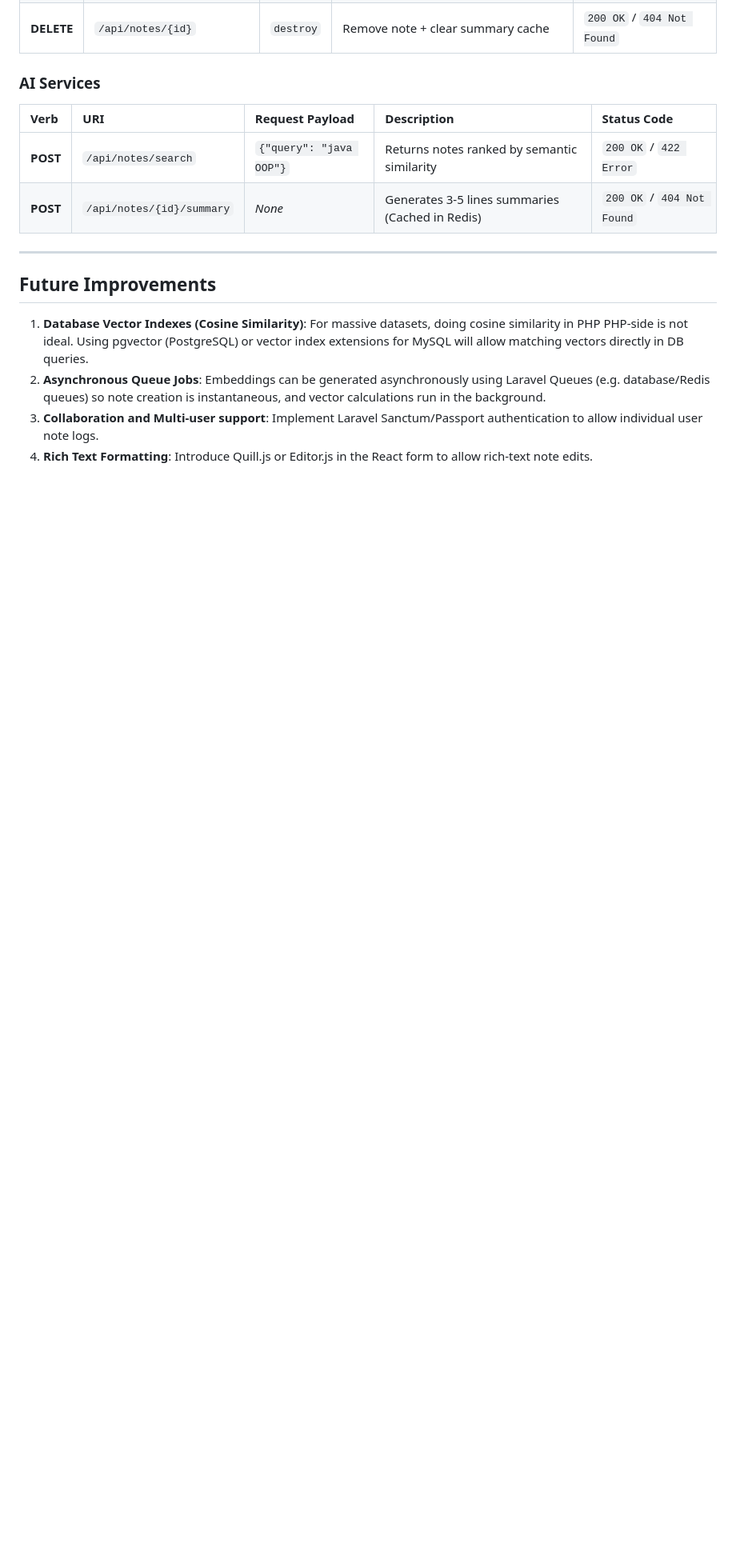
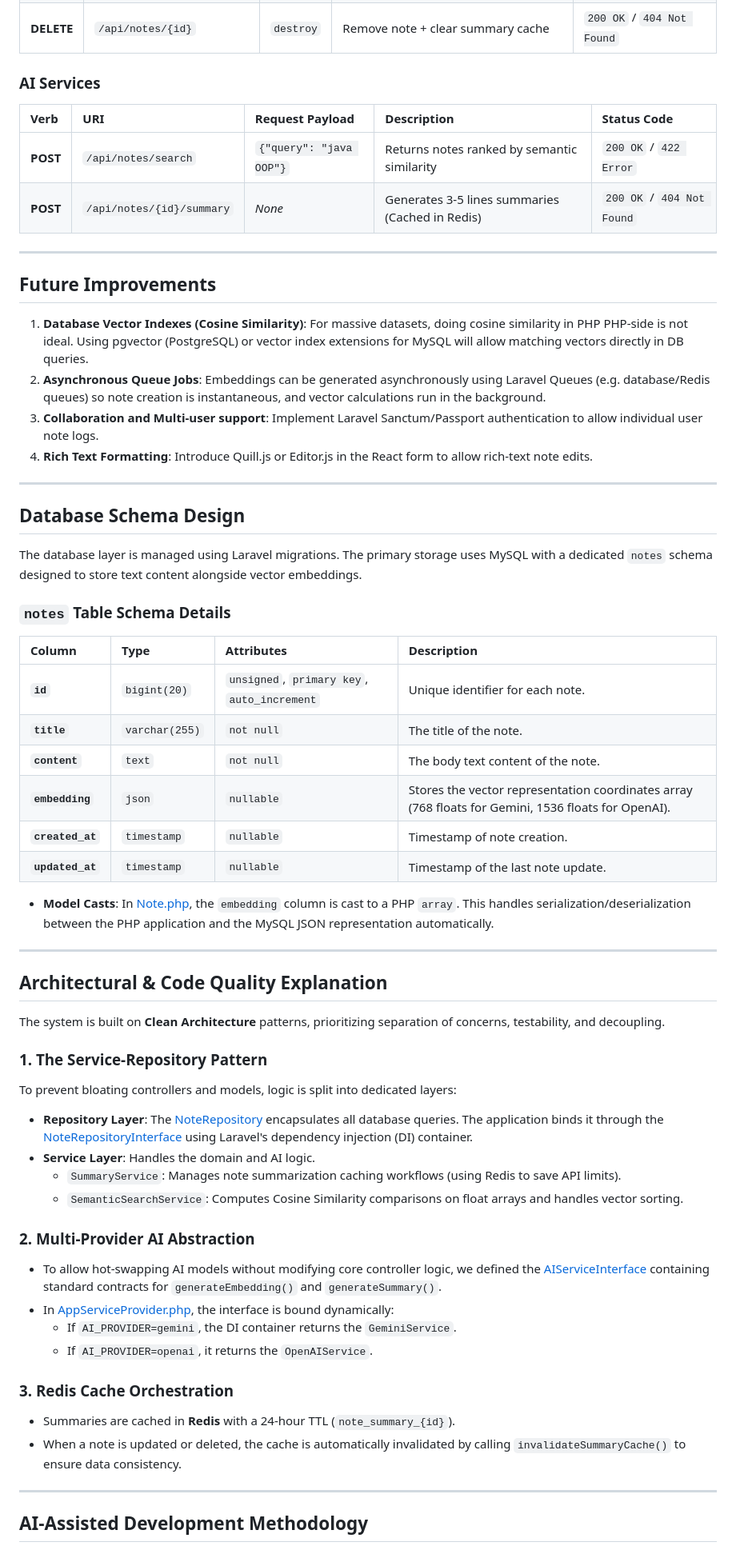
Before and after one commit to Abhishekkkkkkkkkkk/ai-powered-notes-system, a Markdown page: README.md, the part around one of its changes. Shown at 80% size. GitHub-like rendering; blank space fills up the shorter version.

Commit message:
docs: add AI usage explanation report, database schema, and architectural breakdowns

```diff
--- a/README.md
+++ b/README.md
@@ -261,3 +261,48 @@ All routes are throttled to `60 requests / min` for security.
 4. **Rich Text Formatting**: Introduce Quill.js or Editor.js in the React form to allow rich-text note edits.
 
 
+---
+
+## Database Schema Design
+
+The database layer is managed using Laravel migrations. The primary storage uses MySQL with a dedicated `notes` schema designed to store text content alongside vector embeddings.
+
+### `notes` Table Schema Details
+| Column | Type | Attributes | Description |
+| :--- | :--- | :--- | :--- |
+| **`id`** | `bigint(20)` | `unsigned`, `primary key`, `auto_increment` | Unique identifier for each note. |
+| **`title`** | `varchar(255)` | `not null` | The title of the note. |
+| **`content`** | `text` | `not null` | The body text content of the note. |
+| **`embedding`** | `json` | `nullable` | Stores the vector representation coordinates array (768 floats for Gemini, 1536 floats for OpenAI). |
+| **`created_at`** | `timestamp` | `nullable` | Timestamp of note creation. |
+| **`updated_at`** | `timestamp` | `nullable` | Timestamp of the last note update. |
+
+* **Model Casts**: In [Note.php](file:///D:/ai-notes-system/backend/app/Models/Note.php), the `embedding` column is cast to a PHP `array`. This handles serialization/deserialization between the PHP application and the MySQL JSON representation automatically.
+
+---
+
+## Architectural & Code Quality Explanation
+
+The system is built on **Clean Architecture** patterns, prioritizing separation of concerns, testability, and decoupling.
+
+### 1. The Service-Repository Pattern
+To prevent bloating controllers and models, logic is split into dedicated layers:
+* **Repository Layer**: The [NoteRepository](file:///D:/ai-notes-system/backend/app/Repositories/NoteRepository.php) encapsulates all database queries. The application binds it through the [NoteRepositoryInterface](file:///D:/ai-notes-system/backend/app/Repositories/NoteRepositoryInterface.php) using Laravel's dependency injection (DI) container.
+* **Service Layer**: Handles the domain and AI logic.
+  * `SummaryService`: Manages note summarization caching workflows (using Redis to save API limits).
+  * `SemanticSearchService`: Computes Cosine Similarity comparisons on float arrays and handles vector sorting.
+
+### 2. Multi-Provider AI Abstraction
+* To allow hot-swapping AI models without modifying core controller logic, we defined the [AIServiceInterface](file:///D:/ai-notes-system/backend/app/Services/AIServiceInterface.php) containing standard contracts for `generateEmbedding()` and `generateSummary()`.
+* In [AppServiceProvider.php](file:///D:/ai-notes-system/backend/app/Providers/AppServiceProvider.php), the interface is bound dynamically:
+  * If `AI_PROVIDER=gemini`, the DI container returns the `GeminiService`.
+  * If `AI_PROVIDER=openai`, it returns the `OpenAIService`.
+
+### 3. Redis Cache Orchestration
+* Summaries are cached in **Redis** with a 24-hour TTL (`note_summary_{id}`).
+* When a note is updated or deleted, the cache is automatically invalidated by calling `invalidateSummaryCache()` to ensure data consistency.
+
+---
+
+## AI-Assisted Development Methodology
+
```
Also changed, not shown: other parts of README.md (+20 -0 lines), submission-package/AI_USAGE_EXPLANATION.md (added, +50 -0 lines), submission-package/INSTRUCTOR_GUIDE.md (+4 -3 lines).
